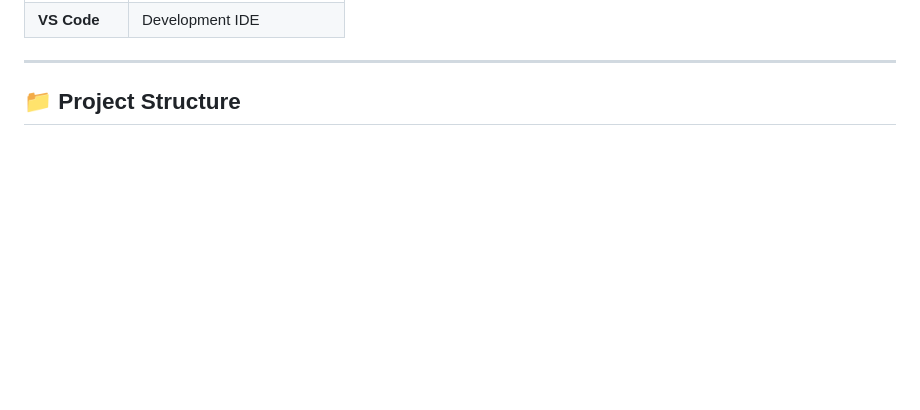
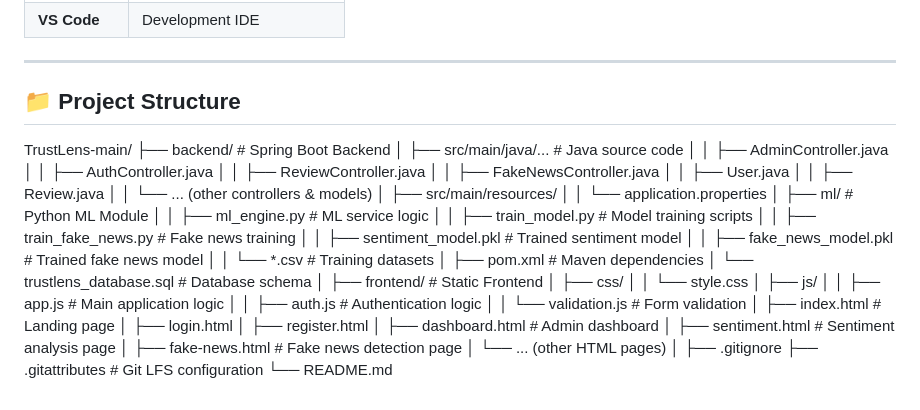
Before and after one commit to AshuSaini001/TrustLens, a Markdown page: README.md, the part around the change. GitHub-like rendering; blank space fills up the shorter version.

```diff
--- a/README.md
+++ b/README.md
@@ -105,3 +105,43 @@ TrustLens solves these challenges through intelligent automation.
 ---
 
 ## 📁 Project Structure
+TrustLens-main/
+├── backend/ # Spring Boot Backend
+│ ├── src/main/java/... # Java source code
+│ │ ├── AdminController.java
+│ │ ├── AuthController.java
+│ │ ├── ReviewController.java
+│ │ ├── FakeNewsController.java
+│ │ ├── User.java
+│ │ ├── Review.java
+│ │ └── ... (other controllers & models)
+│ ├── src/main/resources/
+│ │ └── application.properties
+│ ├── ml/ # Python ML Module
+│ │ ├── ml_engine.py # ML service logic
+│ │ ├── train_model.py # Model training scripts
+│ │ ├── train_fake_news.py # Fake news training
+│ │ ├── sentiment_model.pkl # Trained sentiment model
+│ │ ├── fake_news_model.pkl # Trained fake news model
+│ │ └── *.csv # Training datasets
+│ ├── pom.xml # Maven dependencies
+│ └── trustlens_database.sql # Database schema
+│
+├── frontend/ # Static Frontend
+│ ├── css/
+│ │ └── style.css
+│ ├── js/
+│ │ ├── app.js # Main application logic
+│ │ ├── auth.js # Authentication logic
+│ │ └── validation.js # Form validation
+│ ├── index.html # Landing page
+│ ├── login.html
+│ ├── register.html
+│ ├── dashboard.html # Admin dashboard
+│ ├── sentiment.html # Sentiment analysis page
+│ ├── fake-news.html # Fake news detection page
+│ └── ... (other HTML pages)
+│
+├── .gitignore
+├── .gitattributes # Git LFS configuration
+└── README.md
```
